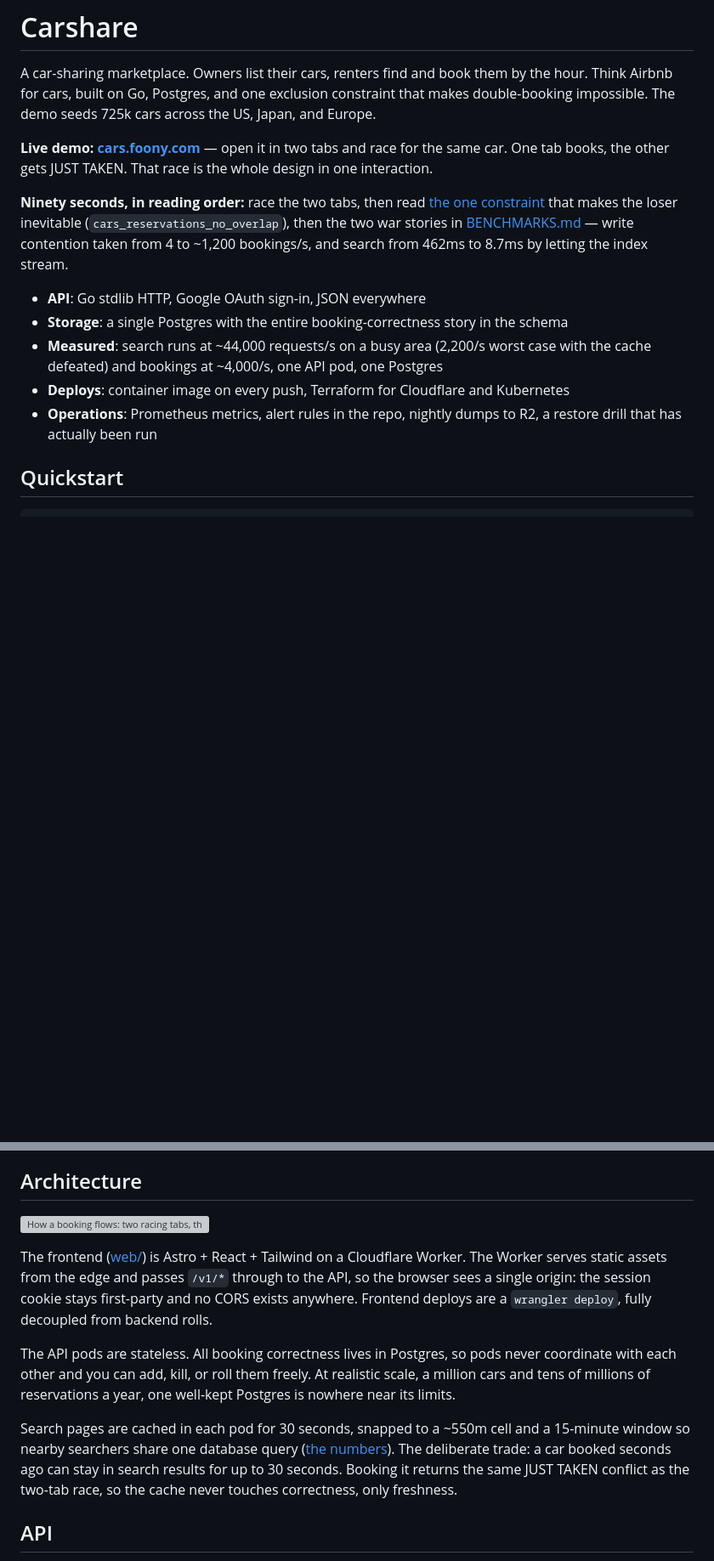
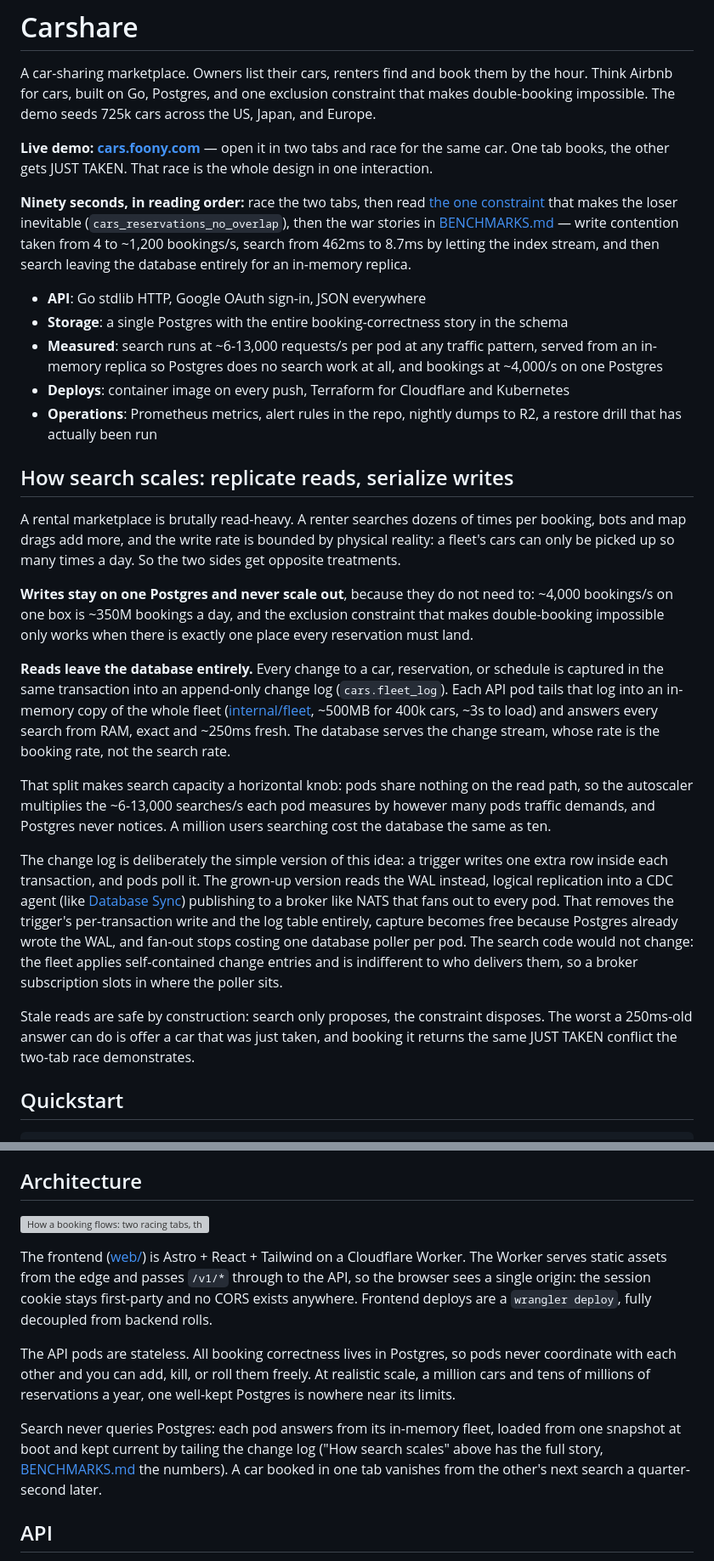
Before and after one commit to acorn1010/carshare, a Markdown page: README.md, 2 parts joined by grey strips. Shown at 85% size. Rendered like a GitHub page; blank space fills up the shorter version; grey boxes are pictures that could not be loaded.

```diff
--- a/README.md
+++ b/README.md
@@ -4,13 +4,27 @@ A car-sharing marketplace. Owners list their cars, renters find and book them by
 
 **Live demo: [cars.foony.com](https://cars.foony.com)** — open it in two tabs and race for the same car. One tab books, the other gets JUST TAKEN. That race is the whole design in one interaction.
 
-**Ninety seconds, in reading order:** race the two tabs, then read [the one constraint](db/schema.sql) that makes the loser inevitable (`cars_reservations_no_overlap`), then the two war stories in [BENCHMARKS.md](BENCHMARKS.md) — write contention taken from 4 to ~1,200 bookings/s, and search from 462ms to 8.7ms by letting the index stream.
+**Ninety seconds, in reading order:** race the two tabs, then read [the one constraint](db/schema.sql) that makes the loser inevitable (`cars_reservations_no_overlap`), then the war stories in [BENCHMARKS.md](BENCHMARKS.md) — write contention taken from 4 to ~1,200 bookings/s, search from 462ms to 8.7ms by letting the index stream, and then search leaving the database entirely for an in-memory replica.
 
 - **API**: Go stdlib HTTP, Google OAuth sign-in, JSON everywhere
 - **Storage**: a single Postgres with the entire booking-correctness story in the schema
-- **Measured**: search runs at ~44,000 requests/s on a busy area (2,200/s worst case with the cache defeated) and bookings at ~4,000/s, one API pod, one Postgres
+- **Measured**: search runs at ~6-13,000 requests/s per pod at any traffic pattern, served from an in-memory replica so Postgres does no search work at all, and bookings at ~4,000/s on one Postgres
 - **Deploys**: container image on every push, Terraform for Cloudflare and Kubernetes
 - **Operations**: Prometheus metrics, alert rules in the repo, nightly dumps to R2, a restore drill that has actually been run
+
+## How search scales: replicate reads, serialize writes
+
+A rental marketplace is brutally read-heavy. A renter searches dozens of times per booking, bots and map drags add more, and the write rate is bounded by physical reality: a fleet's cars can only be picked up so many times a day. So the two sides get opposite treatments.
+
+**Writes stay on one Postgres and never scale out**, because they do not need to: ~4,000 bookings/s on one box is ~350M bookings a day, and the exclusion constraint that makes double-booking impossible only works when there is exactly one place every reservation must land.
+
+**Reads leave the database entirely.** Every change to a car, reservation, or schedule is captured in the same transaction into an append-only change log (`cars.fleet_log`). Each API pod tails that log into an in-memory copy of the whole fleet ([internal/fleet](internal/fleet), ~500MB for 400k cars, ~3s to load) and answers every search from RAM, exact and ~250ms fresh. The database serves the change stream, whose rate is the booking rate, not the search rate.
+
+That split makes search capacity a horizontal knob: pods share nothing on the read path, so the autoscaler multiplies the ~6-13,000 searches/s each pod measures by however many pods traffic demands, and Postgres never notices. A million users searching cost the database the same as ten.
+
+The change log is deliberately the simple version of this idea: a trigger writes one extra row inside each transaction, and pods poll it. The grown-up version reads the WAL instead, logical replication into a CDC agent (like [Database Sync](https://foony.io/docs/database-sync)) publishing to a broker like NATS that fans out to every pod. That removes the trigger's per-transaction write and the log table entirely, capture becomes free because Postgres already wrote the WAL, and fan-out stops costing one database poller per pod. The search code would not change: the fleet applies self-contained change entries and is indifferent to who delivers them, so a broker subscription slots in where the poller sits.
+
+Stale reads are safe by construction: search only proposes, the constraint disposes. The worst a 250ms-old answer can do is offer a car that was just taken, and booking it returns the same JUST TAKEN conflict the two-tab race demonstrates.
 
 ## Quickstart
 
@@ -31,7 +45,7 @@ The frontend ([web/](web/)) is Astro + React + Tailwind on a Cloudflare Worker.
 
 The API pods are stateless. All booking correctness lives in Postgres, so pods never coordinate with each other and you can add, kill, or roll them freely. At realistic scale, a million cars and tens of millions of reservations a year, one well-kept Postgres is nowhere near its limits.
 
-Search pages are cached in each pod for 30 seconds, snapped to a ~550m cell and a 15-minute window so nearby searchers share one database query ([the numbers](BENCHMARKS.md)). The deliberate trade: a car booked seconds ago can stay in search results for up to 30 seconds. Booking it returns the same JUST TAKEN conflict as the two-tab race, so the cache never touches correctness, only freshness.
+Search never queries Postgres: each pod answers from its in-memory fleet, loaded from one snapshot at boot and kept current by tailing the change log ("How search scales" above has the full story, [BENCHMARKS.md](BENCHMARKS.md) the numbers). A car booked in one tab vanishes from the other's next search a quarter-second later.
 
 ## API
 
```
Also changed, not shown: other parts of README.md (+3 -3 lines), BENCHMARKS.md (+23 -6 lines).
